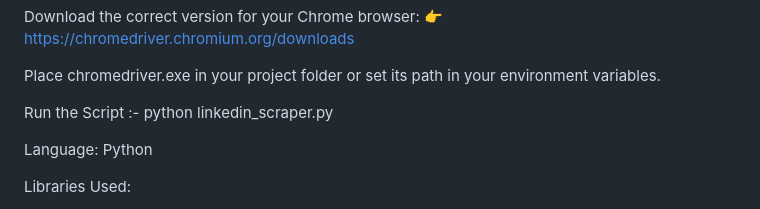
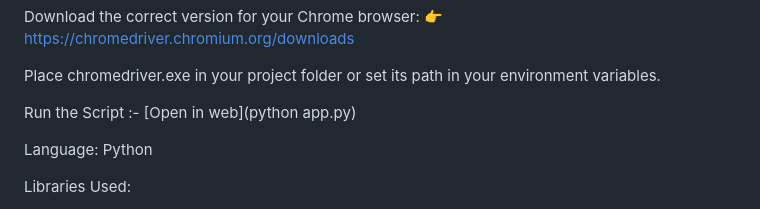
Before and after one commit to Tusharkumar008/LinkedIn-Job-Scraper, a Markdown page: README.md, the part around the change. GitHub-like rendering.

```diff
--- a/README.md
+++ b/README.md
@@ -53,7 +53,7 @@ Download the correct version for your Chrome browser:
 
 Place chromedriver.exe in your project folder or set its path in your environment variables.
 
-Run the Script :- python linkedin_scraper.py
+Run the Script :- [Open in web](python app.py)
 
 Language: Python
 
```
